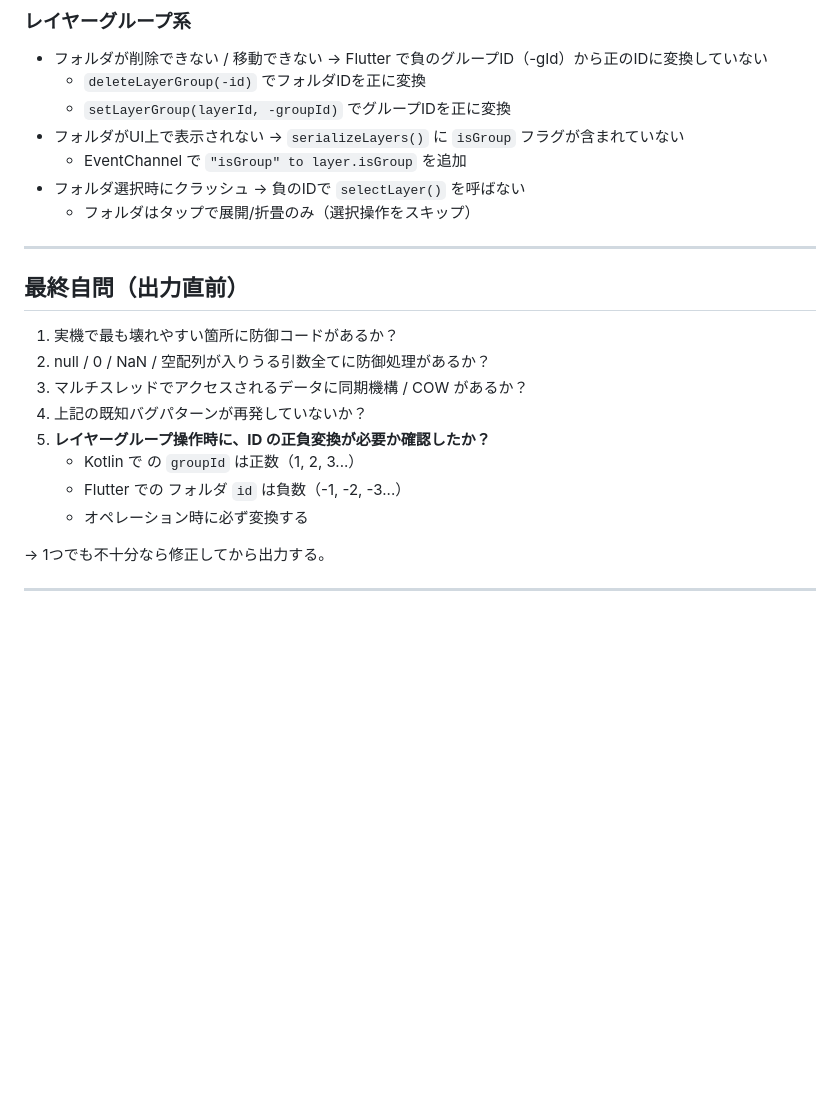
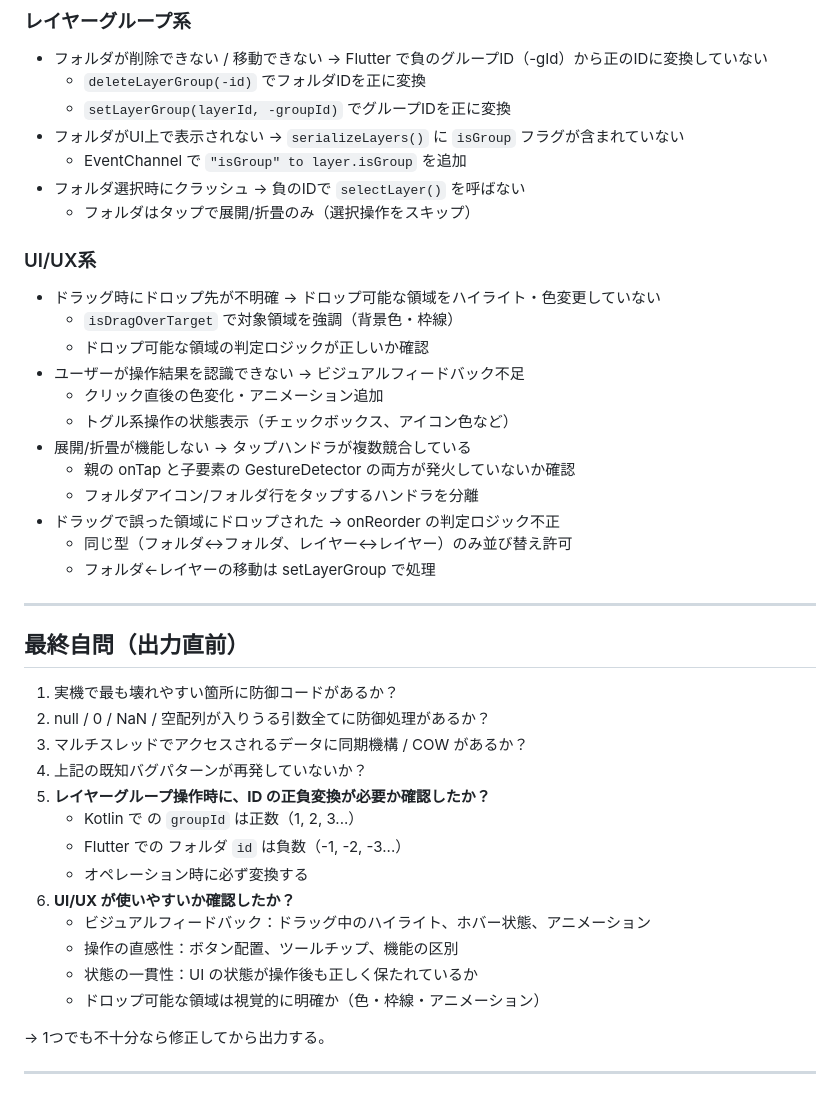
Before and after one commit to shimabukuro256/propaint_v2, a Markdown page: CLAUDE.md, the part around one of its changes. Drawn GitHub-style; blank space fills up the shorter version.

```diff
--- a/CLAUDE.md
+++ b/CLAUDE.md
@@ -300,6 +332,20 @@ DebugConfig.enableDiagnosticLog フラグで制御可能にすること。
 - フォルダ選択時にクラッシュ → 負のIDで `selectLayer()` を呼ばない
   - フォルダはタップで展開/折畳のみ（選択操作をスキップ）
 
+### UI/UX系
+- ドラッグ時にドロップ先が不明確 → ドロップ可能な領域をハイライト・色変更していない
+  - `isDragOverTarget` で対象領域を強調（背景色・枠線）
+  - ドロップ可能な領域の判定ロジックが正しいか確認
+- ユーザーが操作結果を認識できない → ビジュアルフィードバック不足
+  - クリック直後の色変化・アニメーション追加
+  - トグル系操作の状態表示（チェックボックス、アイコン色など）
+- 展開/折畳が機能しない → タップハンドラが複数競合している
+  - 親の onTap と子要素の GestureDetector の両方が発火していないか確認
+  - フォルダアイコン/フォルダ行をタップするハンドラを分離
+- ドラッグで誤った領域にドロップされた → onReorder の判定ロジック不正
+  - 同じ型（フォルダ↔フォルダ、レイヤー↔レイヤー）のみ並び替え許可
+  - フォルダ←レイヤーの移動は setLayerGroup で処理
+
 ---
 
 ## 最終自問（出力直前）
@@ -312,6 +358,11 @@ DebugConfig.enableDiagnosticLog フラグで制御可能にすること。
    - Kotlin で の `groupId` は正数（1, 2, 3...）
    - Flutter での フォルダ `id` は負数（-1, -2, -3...）
    - オペレーション時に必ず変換する
+6. **UI/UX が使いやすいか確認したか？**
+   - ビジュアルフィードバック：ドラッグ中のハイライト、ホバー状態、アニメーション
+   - 操作の直感性：ボタン配置、ツールチップ、機能の区別
+   - 状態の一貫性：UI の状態が操作後も正しく保たれているか
+   - ドロップ可能な領域は視覚的に明確か（色・枠線・アニメーション）
 
 → 1つでも不十分なら修正してから出力する。
 
```
Also changed, not shown: other parts of CLAUDE.md (+33 -1 lines).
